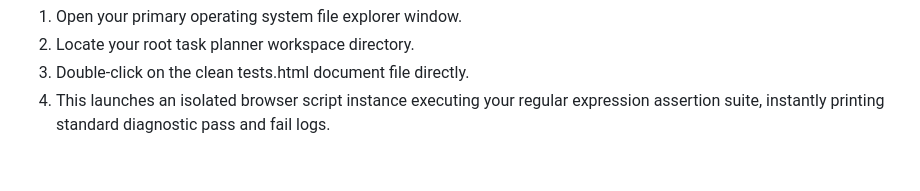
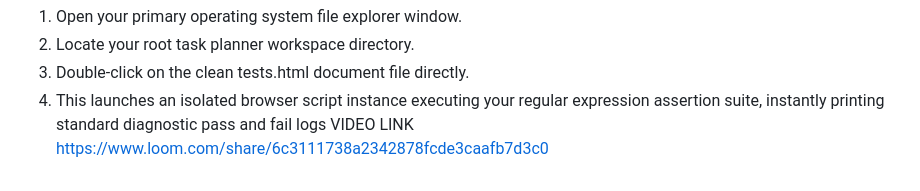
Before and after one commit to aanyar1-tech/Campus-Life-Planner, a Markdown page: README.md, the part around the change. GitHub-like rendering.

```diff
--- a/README.md
+++ b/README.md
@@ -71,4 +71,6 @@ Running Project Test Framework
 1. Open your primary operating system file explorer window.
 2. Locate your root task planner workspace directory.
 3. Double-click on the clean tests.html document file directly.
-4. This launches an isolated browser script instance executing your regular expression assertion suite, instantly printing standard diagnostic pass and fail logs.
+4. This launches an isolated browser script instance executing your regular expression assertion suite, instantly printing standard diagnostic pass and fail logs
+   VIDEO LINK
+https://www.loom.com/share/6c3111738a2342878fcde3caafb7d3c0
```
